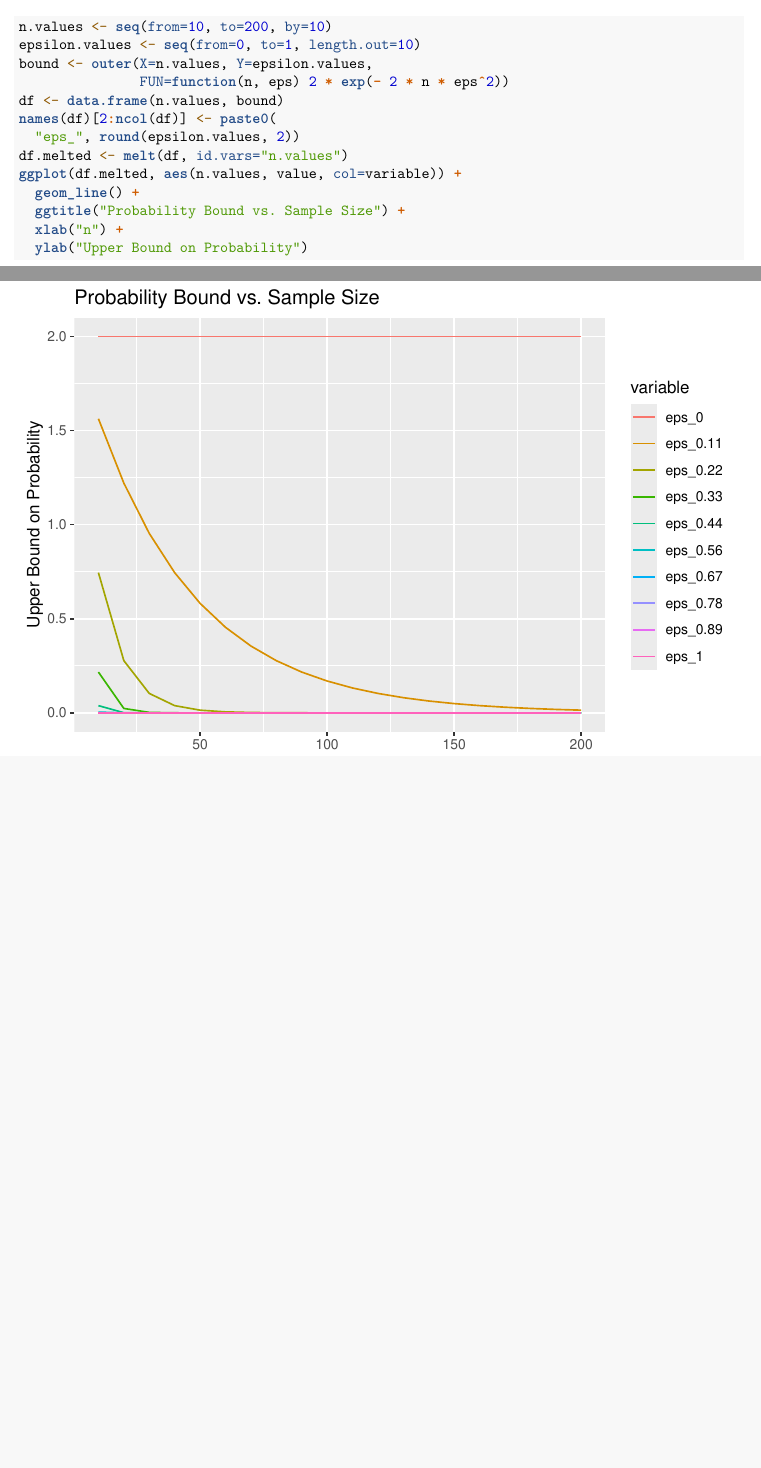
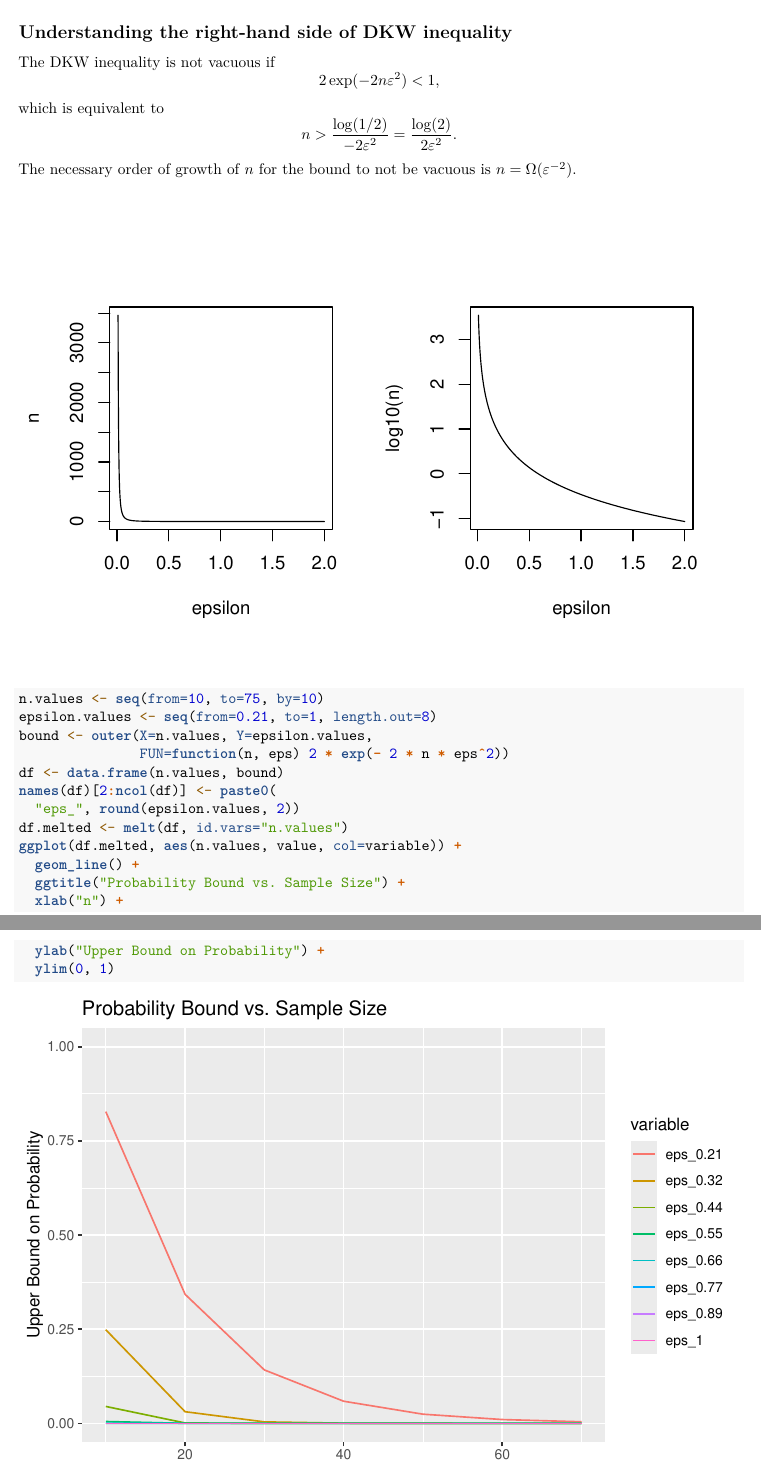
Before and after one commit to mdhornstein/empirical-cdf, an R Markdown document (CDF_Estimation_Examples.Rmd): two parts of pages 1 and 2 of 5 before the commit and two parts of pages 3 and 4 of 5 after it, joined at a grey line, cut at the place of the change, the shorter picture padded with empty space. Rendered offline with R 4.5, knitr and Pandoc, then LaTeX, with nearby package versions; code that draws random numbers runs with fixed seeds of ours.

````diff
--- a/CDF_Estimation_Examples.Rmd
+++ b/CDF_Estimation_Examples.Rmd
@@ -24,21 +24,6 @@
 P\left( \sup_x \left | F(x) - \widehat{F}_n(x) \right | > \varepsilon \right) \leq 2 \exp( - 2n \varepsilon^2).
 \end{equation}
 
-```{r}
-n.values <- seq(from=10, to=200, by=10)
-epsilon.values <- seq(from=0, to=1, length.out=10)
-bound <- outer(X=n.values, Y=epsilon.values,
-               FUN=function(n, eps) 2 * exp(- 2 * n * eps^2))
-df <- data.frame(n.values, bound)
-names(df)[2:ncol(df)] <- paste0(
-  "eps_", round(epsilon.values, 2))
-df.melted <- melt(df, id.vars="n.values")
-ggplot(df.melted, aes(n.values, value, col=variable)) +
-  geom_line() +
-  ggtitle("Probability Bound vs. Sample Size") +
-  xlab("n") +
-  ylab("Upper Bound on Probability")
-```
 
 The right-hand side of \eqref{DKW} is a decreasing function of $n$ and $\varepsilon$.  The larger the sample size $n$, the smaller the probaiblity that the error exceeds $\varepsilon$.  The larger the error threshold $\varepsilon$, the smaller the probability that the error exceeds $\varepsilon$ (i.e. a larger $\varepsilon$ is more permissive).
 
@@ -100,3 +85,17 @@
 $$
 A key point regarding \eqref{confBandBound} is that $g(\varepsilon, n)$ does not depend on the true cdf $F$.  The bound holds with the same probability regardless of the true unknown $F$.  This is what makes it possible to form the confidence band.  Regardless of the true cdf $F$, the event $\sup_x \left| F(x) - \widehat{F}_n \right| > \varepsilon$ has probability at most $\alpha$, so the confidence band contains the true $F$ with probability at least $1 - \alpha$.
 
+## Understanding the right-hand side of DKW inequality
+The DKW inequality is not vacuous if
+$$
+2 \exp(-2n \varepsilon^2) < 1,
+$$
+which is equivalent to
+$$
+n > \frac{ \log(1/2) }{-2\varepsilon^2} = \frac{\log(2)}{2 \varepsilon^2}.
+$$
+The necessary order of growth of $n$ for the bound to not be vacuous is $n = \Omega(\varepsilon^{-2})$.
+```{r echo=FALSE}
+eps.values <- seq(from=0.01, to=2, length.out=1e3)
+n.values <- log(2) / (2 * eps.values^2)
+par(mfrow=c(1, 2))
@@ -102,0 +108,15 @@
+```{r}
+n.values <- seq(from=10, to=75, by=10)
+epsilon.values <- seq(from=0.21, to=1, length.out=8)
+bound <- outer(X=n.values, Y=epsilon.values,
+               FUN=function(n, eps) 2 * exp(- 2 * n * eps^2))
+df <- data.frame(n.values, bound)
+names(df)[2:ncol(df)] <- paste0(
+  "eps_", round(epsilon.values, 2))
+df.melted <- melt(df, id.vars="n.values")
+ggplot(df.melted, aes(n.values, value, col=variable)) +
+  geom_line() +
+  ggtitle("Probability Bound vs. Sample Size") +
+  xlab("n") +
+  ylab("Upper Bound on Probability") +
+  ylim(0, 1)
````
Also changed, not shown: CDF_Estimation_Examples.Rmd (14 more changed lines).
